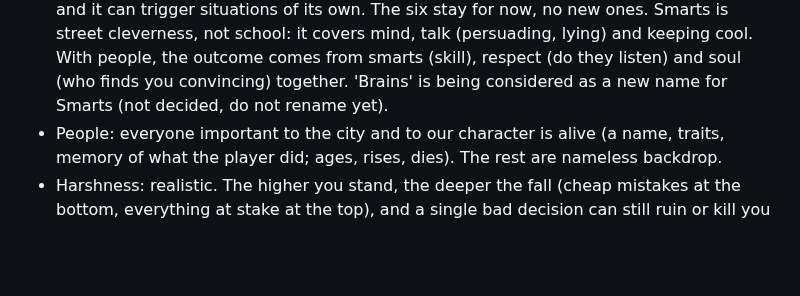
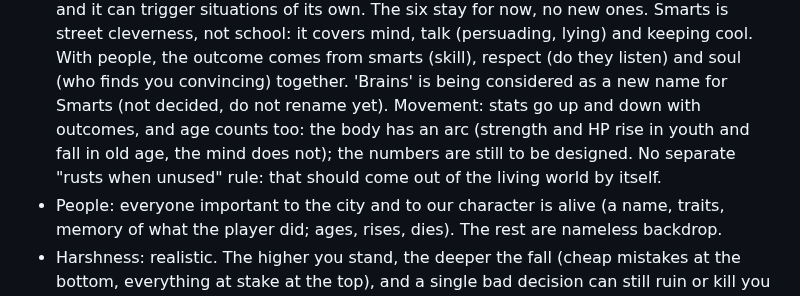
Before and after one commit to mihajloposao/mafiozo, a Markdown page: CLAUDE.md, the part around the change. Drawn GitHub-style; blank space fills up the shorter version.

Commit message:
Record how stats move through a life
Co-Authored-By: Claude Fable 5.2 <noreply@anthropic.com>
Claude-Session: https://claude.ai/code/session_01JrbKtMite6jdQ9YrcJzSP8

```diff
--- a/CLAUDE.md
+++ b/CLAUDE.md
@@ -82,6 +82,9 @@ no exploratory reads beyond what a change needs, no subagents, and reply in shor
   The six stay for now, no new ones. Smarts is street cleverness, not school: it covers mind, talk (persuading, lying)
   and keeping cool. With people, the outcome comes from smarts (skill), respect (do they listen) and soul (who finds
   you convincing) together. 'Brains' is being considered as a new name for Smarts (not decided, do not rename yet).
+  Movement: stats go up and down with outcomes, and age counts too: the body has an arc (strength and HP rise in youth
+  and fall in old age, the mind does not); the numbers are still to be designed. No separate "rusts when unused" rule:
+  that should come out of the living world by itself.
 - People: everyone important to the city and to our character is alive (a name, traits, memory of what the player did;
   ages, rises, dies). The rest are nameless backdrop.
 - Harshness: realistic. The higher you stand, the deeper the fall (cheap mistakes at the bottom, everything at stake at
```
